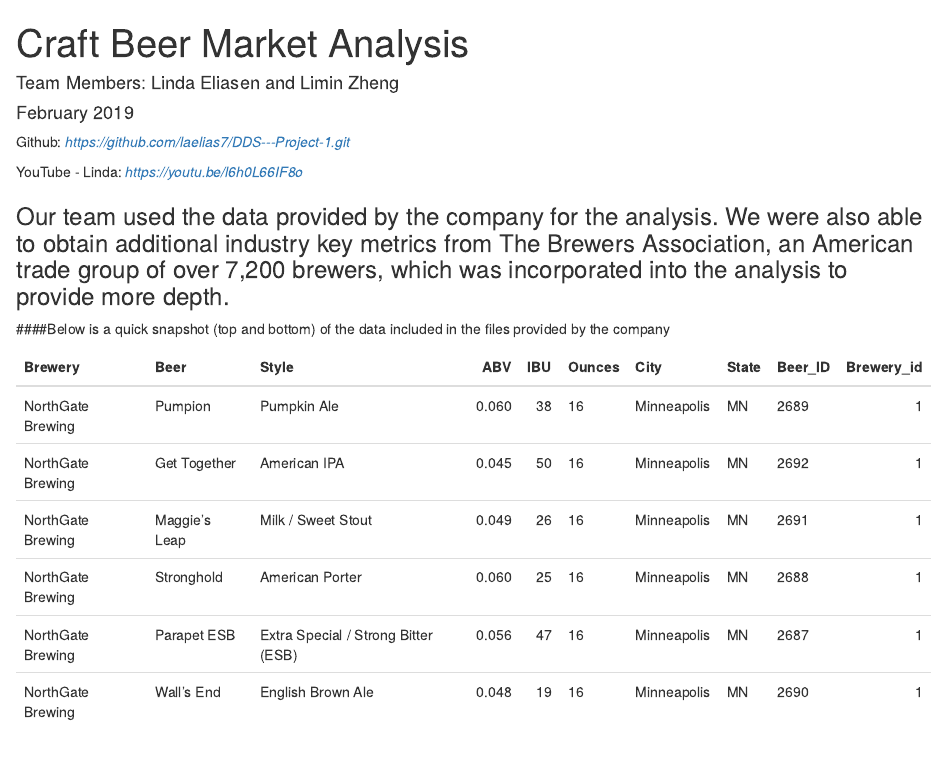
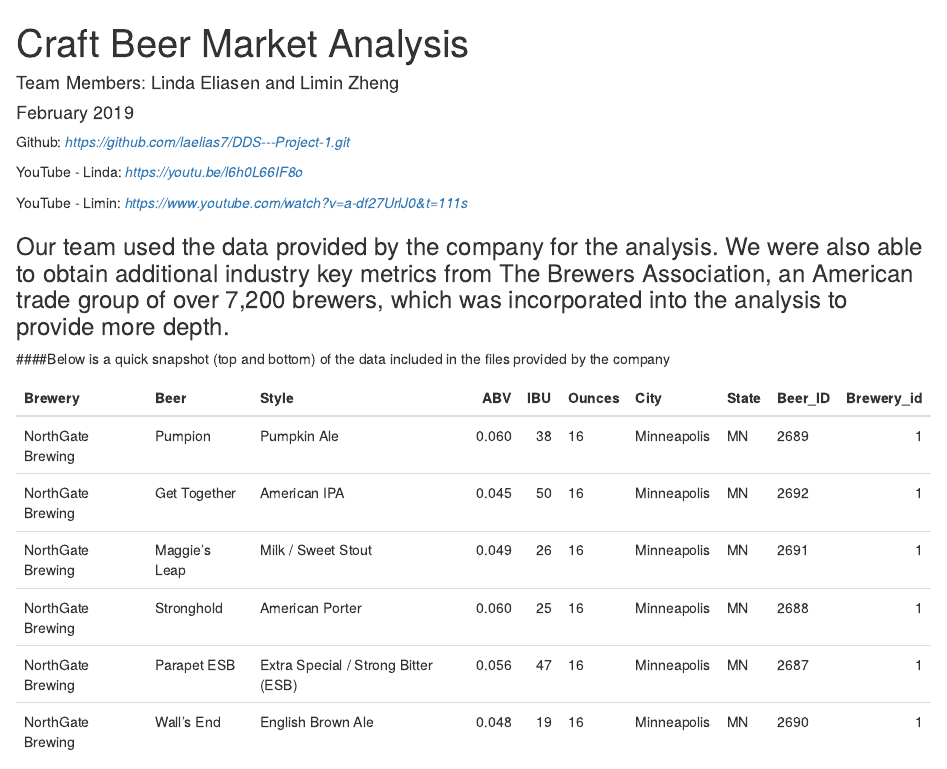
Before and after one commit to laelias7/DDS---Project-1, an R Markdown document (Project Submission/Craft Beer Market Analysis.Rmd): the page in a window 1100 px wide, from its top. Rendered offline with R 4.5, knitr and Pandoc, with nearby package versions.

Commit message:
add youtube link

````diff
--- a/Project Submission/Craft Beer Market Analysis.Rmd
+++ b/Project Submission/Craft Beer Market Analysis.Rmd
@@ -9,6 +9,7 @@ Github:           *https://github.com/laelias7/DDS---Project-1.git*
 
 YouTube - Linda:  *https://youtu.be/l6h0L66IF8o*
 
+YouTube - Limin:  *https://www.youtube.com/watch?v=a-df27UrlJ0&t=111s*
 
 
 ```{r setup, include=FALSE}
````
